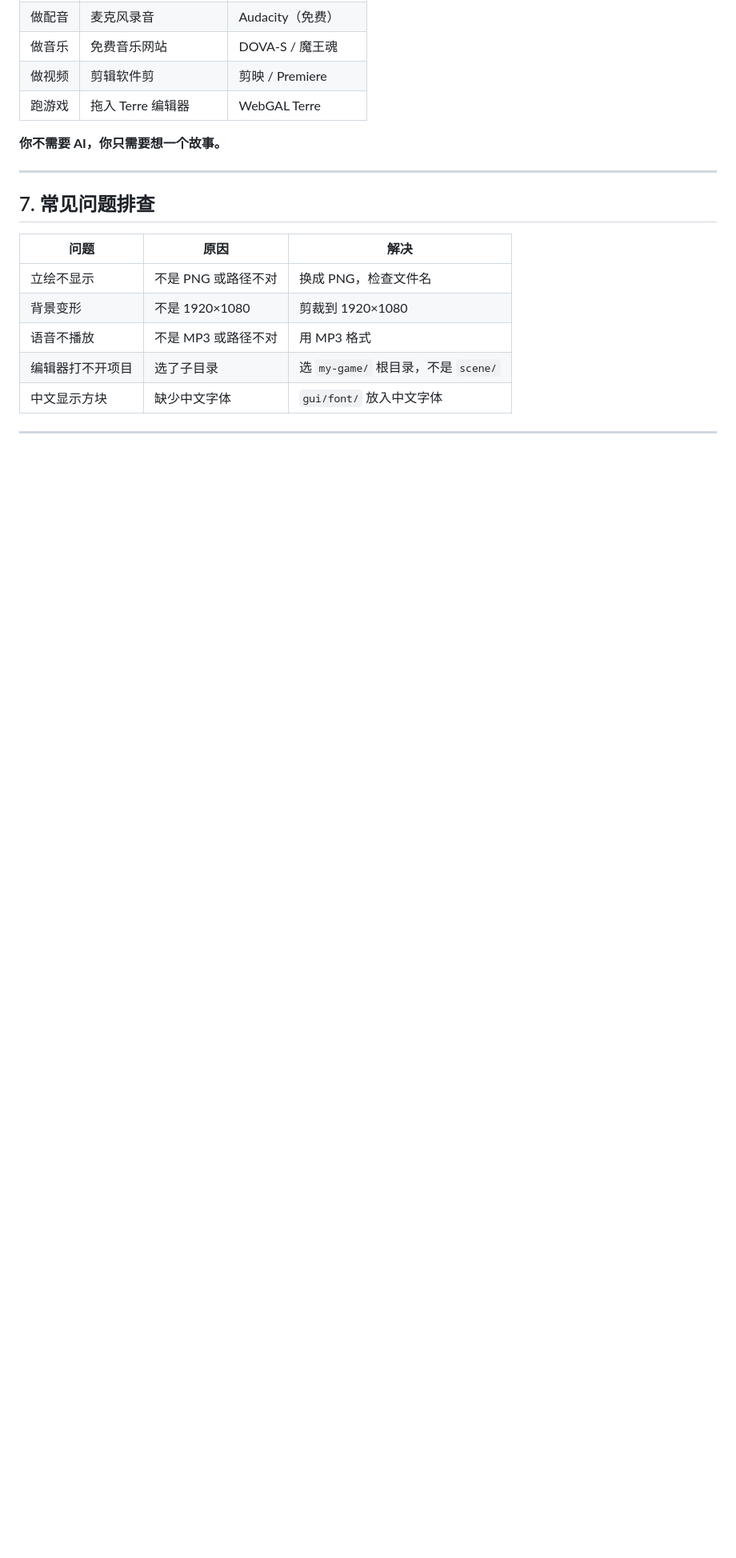
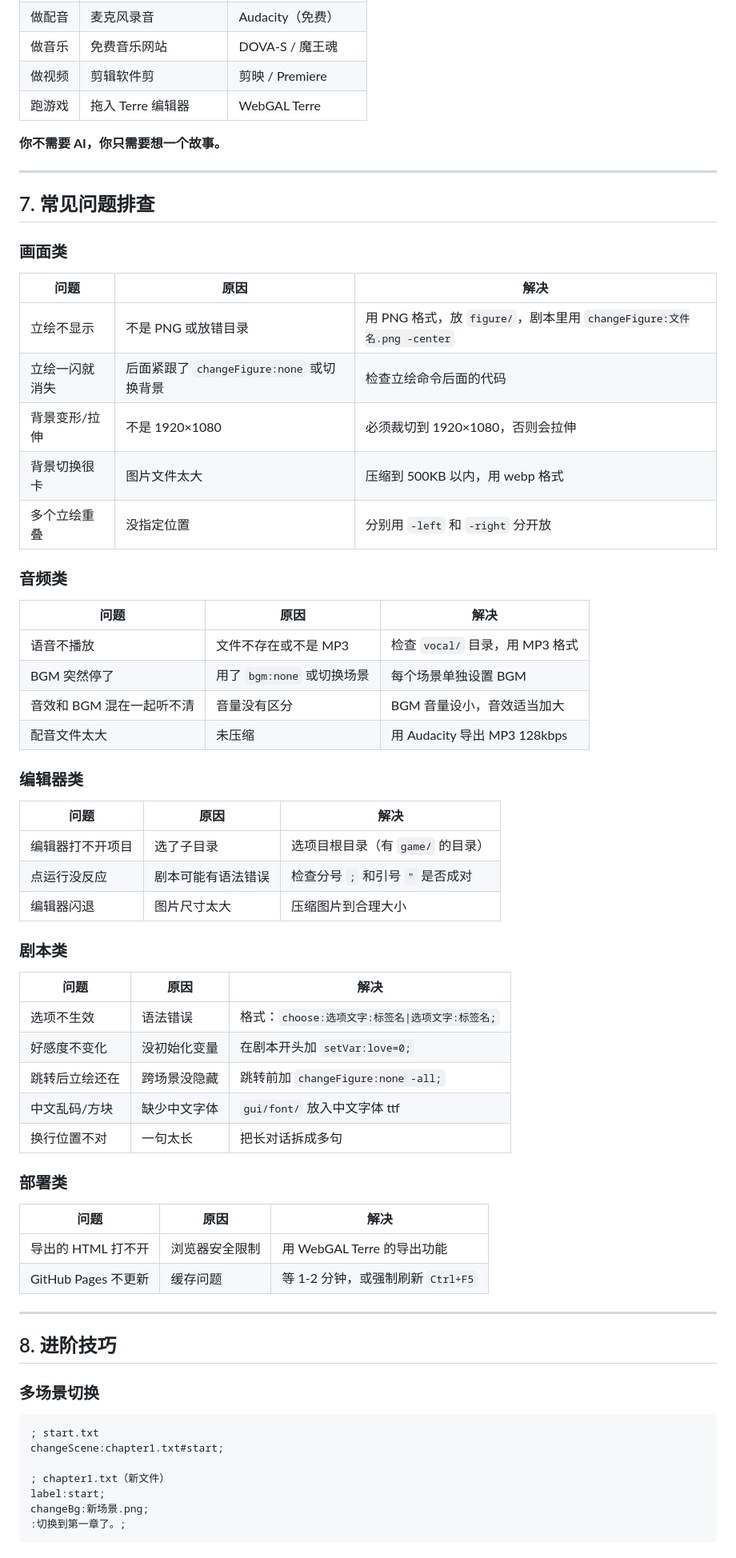
Before and after one commit to superlizi114514/Im-surrounded-by-ChenZe-Media, a Markdown page: tutorials/WEBGAL_ENGINE.md, the part around one of its changes. Shown at 80% size. Rendered like a GitHub page; blank space fills up the shorter version.

````diff
--- a/tutorials/WEBGAL_ENGINE.md
+++ b/tutorials/WEBGAL_ENGINE.md
@@ -217,10 +217,57 @@ end;
 
 ## 7. 常见问题排查
 
+### 画面类
 | 问题 | 原因 | 解决 |
 |------|------|------|
-| 立绘不显示 | 不是 PNG 或路径不对 | 换成 PNG，检查文件名 |
-| 背景变形 | 不是 1920×1080 | 剪裁到 1920×1080 |
-| 语音不播放 | 不是 MP3 或路径不对 | 用 MP3 格式 |
-| 编辑器打不开项目 | 选了子目录 | 选 `my-game/` 根目录，不是 `scene/` |
-| 中文显示方块 | 缺少中文字体 | `gui/font/` 放入中文字体 |
+| 立绘不显示 | 不是 PNG 或放错目录 | 用 PNG 格式，放 `figure/`，剧本里用 `changeFigure:文件名.png -center` |
+| 立绘一闪就消失 | 后面紧跟了 `changeFigure:none` 或切换背景 | 检查立绘命令后面的代码 |
+| 背景变形/拉伸 | 不是 1920×1080 | 必须裁切到 1920×1080，否则会拉伸 |
+| 背景切换很卡 | 图片文件太大 | 压缩到 500KB 以内，用 webp 格式 |
+| 多个立绘重叠 | 没指定位置 | 分别用 `-left` 和 `-right` 分开放 |
+
+### 音频类
+| 问题 | 原因 | 解决 |
+|------|------|------|
+| 语音不播放 | 文件不存在或不是 MP3 | 检查 `vocal/` 目录，用 MP3 格式 |
+| BGM 突然停了 | 用了 `bgm:none` 或切换场景 | 每个场景单独设置 BGM |
+| 音效和 BGM 混在一起听不清 | 音量没有区分 | BGM 音量设小，音效适当加大 |
+| 配音文件太大 | 未压缩 | 用 Audacity 导出 MP3 128kbps |
+
+### 编辑器类
+| 问题 | 原因 | 解决 |
+|------|------|------|
+| 编辑器打不开项目 | 选了子目录 | 选项目根目录（有 `game/` 的目录） |
+| 点运行没反应 | 剧本可能有语法错误 | 检查分号 `;` 和引号 `"` 是否成对 |
+| 编辑器闪退 | 图片尺寸太大 | 压缩图片到合理大小 |
+
+### 剧本类
+| 问题 | 原因 | 解决 |
+|------|------|------|
+| 选项不生效 | 语法错误 | 格式：`choose:选项文字:标签名\|选项文字:标签名;` |
+| 好感度不变化 | 没初始化变量 | 在剧本开头加 `setVar:love=0;` |
+| 跳转后立绘还在 | 跨场景没隐藏 | 跳转前加 `changeFigure:none -all;` |
+| 中文乱码/方块 | 缺少中文字体 | `gui/font/` 放入中文字体 ttf |
+| 换行位置不对 | 一句太长 | 把长对话拆成多句 |
+
+### 部署类
+| 问题 | 原因 | 解决 |
+|------|------|------|
+| 导出的 HTML 打不开 | 浏览器安全限制 | 用 WebGAL Terre 的导出功能 |
+| GitHub Pages 不更新 | 缓存问题 | 等 1-2 分钟，或强制刷新 `Ctrl+F5` |
+
+---
+
+## 8. 进阶技巧
+
+### 多场景切换
+```webgal
+; start.txt
+changeScene:chapter1.txt#start;
+
+; chapter1.txt（新文件）
+label:start;
+changeBg:新场景.png;
+:切换到第一章了。;
+```
+
````
Also changed, not shown: other parts of tutorials/WEBGAL_ENGINE.md (+18 -0 lines), README.md (+77 -23 lines), tutorials/HOW_TO_CONTRIBUTE.md (added, +156 -0 lines).
